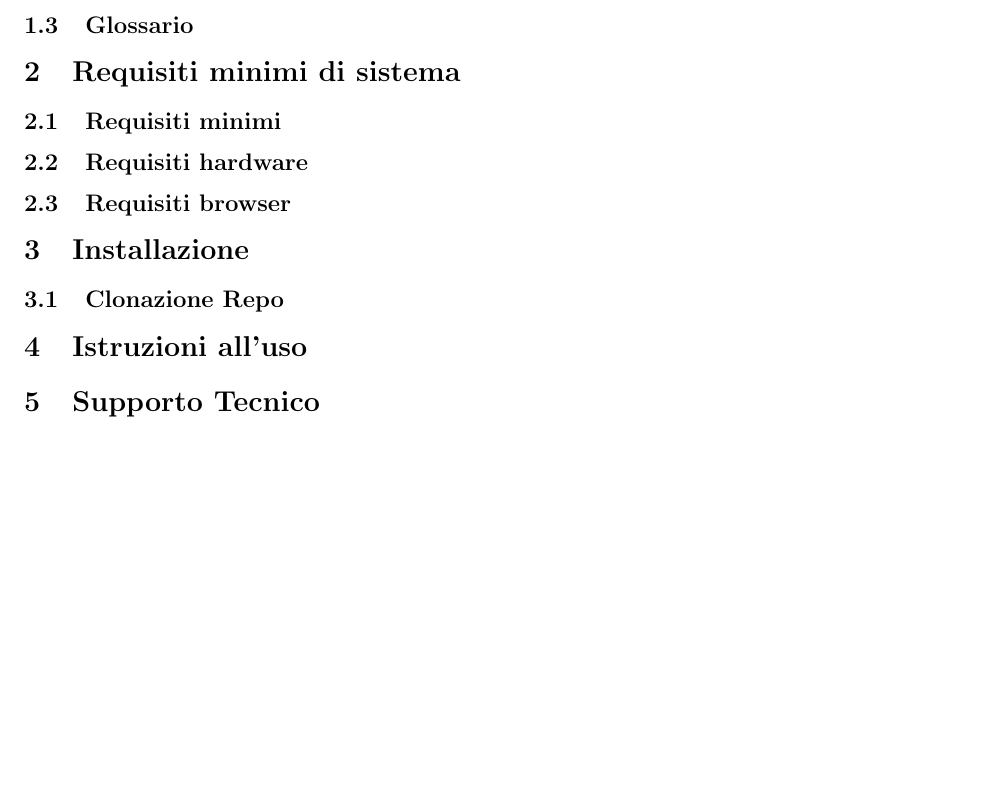
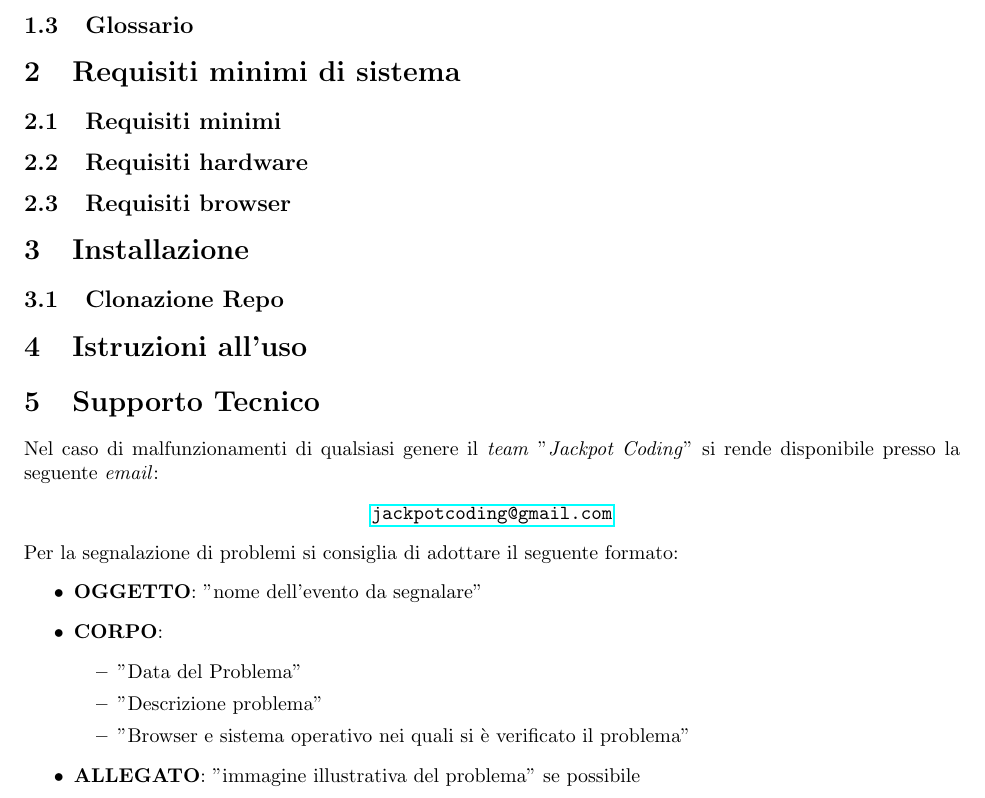
Before and after one commit to Jackpot-Coding/chatSQL, a LaTeX document (docs/src/esterni/manuale_utente-V0.0.2.tex): part of page 4 of 4, cut so that both start at the same text, the shorter picture padded with empty space. Compiled offline with pdfLaTeX.

Commit message:
Update and rename manuale_utente-V0.0.1.tex to manuale_utente-V0.0.2.tex
Aggiunta sezione 5

```diff
--- a/docs/src/esterni/manuale_utente-V0.0.1.tex
+++ b/docs/src/esterni/manuale_utente-V0.0.2.tex
@@ -156,6 +158,26 @@
         \subsection{Clonazione Repo}
 
         \section{Istruzioni all'uso}
+
         \section{Supporto Tecnico}
+        Nel caso di malfunzionamenti di qualsiasi genere il \textit{team} "\textit{Jackpot Coding}" si rende disponibile presso la seguente \textit{email}:
+        \begin{center}
+        \textbf{\url{jackpotcoding@gmail.com}}
+        \end{center}
+
+        Per la segnalazione di problemi si consiglia di adottare il seguente formato:
+\begin{itemize}
+    \item \textbf{OGGETTO}: "nome dell'evento da segnalare"
+    \item \textbf{CORPO}:
+    \begin{itemize}
+        \item "Data del Problema"
+        \item "Descrizione problema"
+        \item "Browser e sistema operativo nei quali si è verificato il problema"
+    \end{itemize}
+    \item \textbf{ALLEGATO}: "immagine illustrativa del problema" se possibile
+\end{itemize}
+
+
+
 
 \end{document}
```
Also changed, not shown: docs/src/esterni/manuale_utente-V0.0.2.tex (4 more changed lines).
